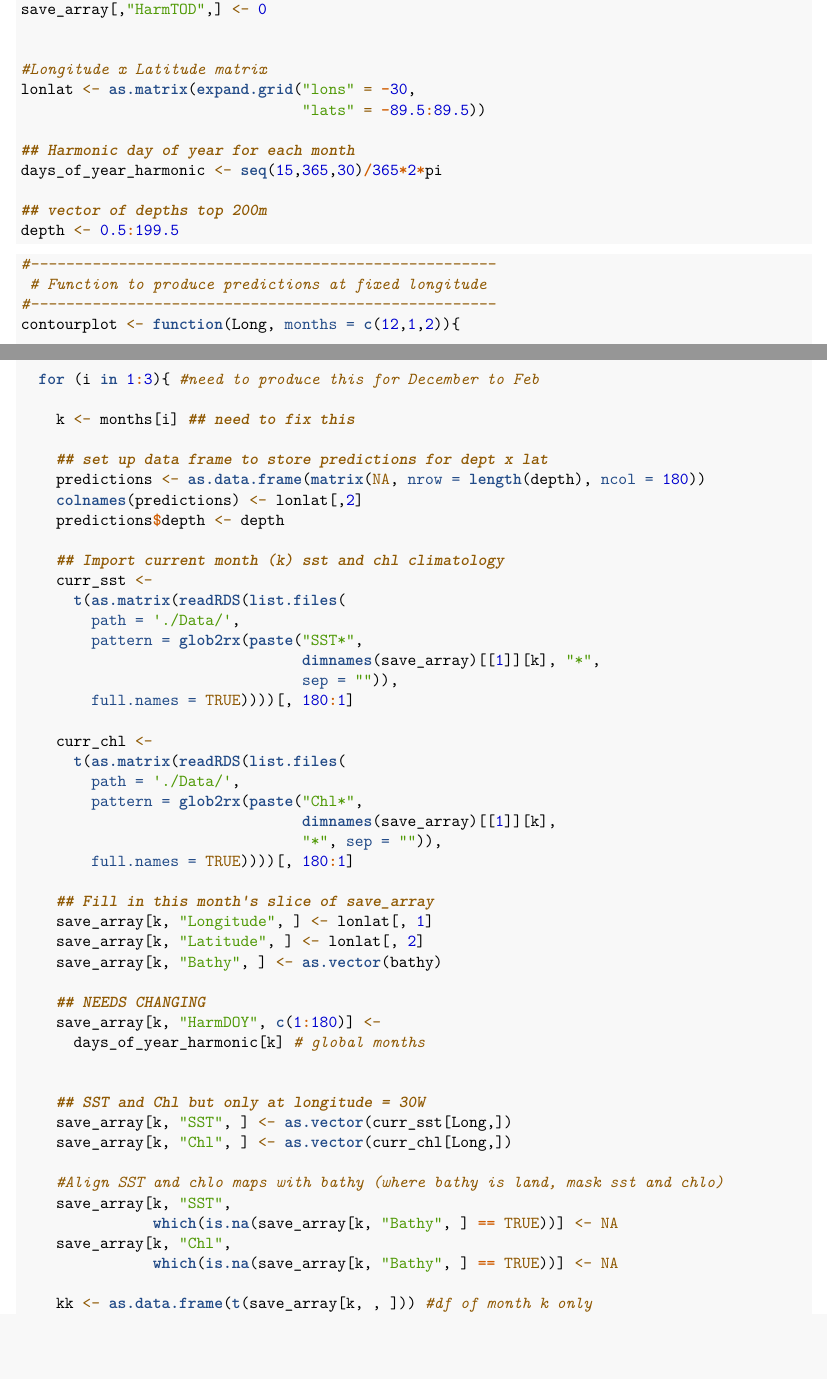
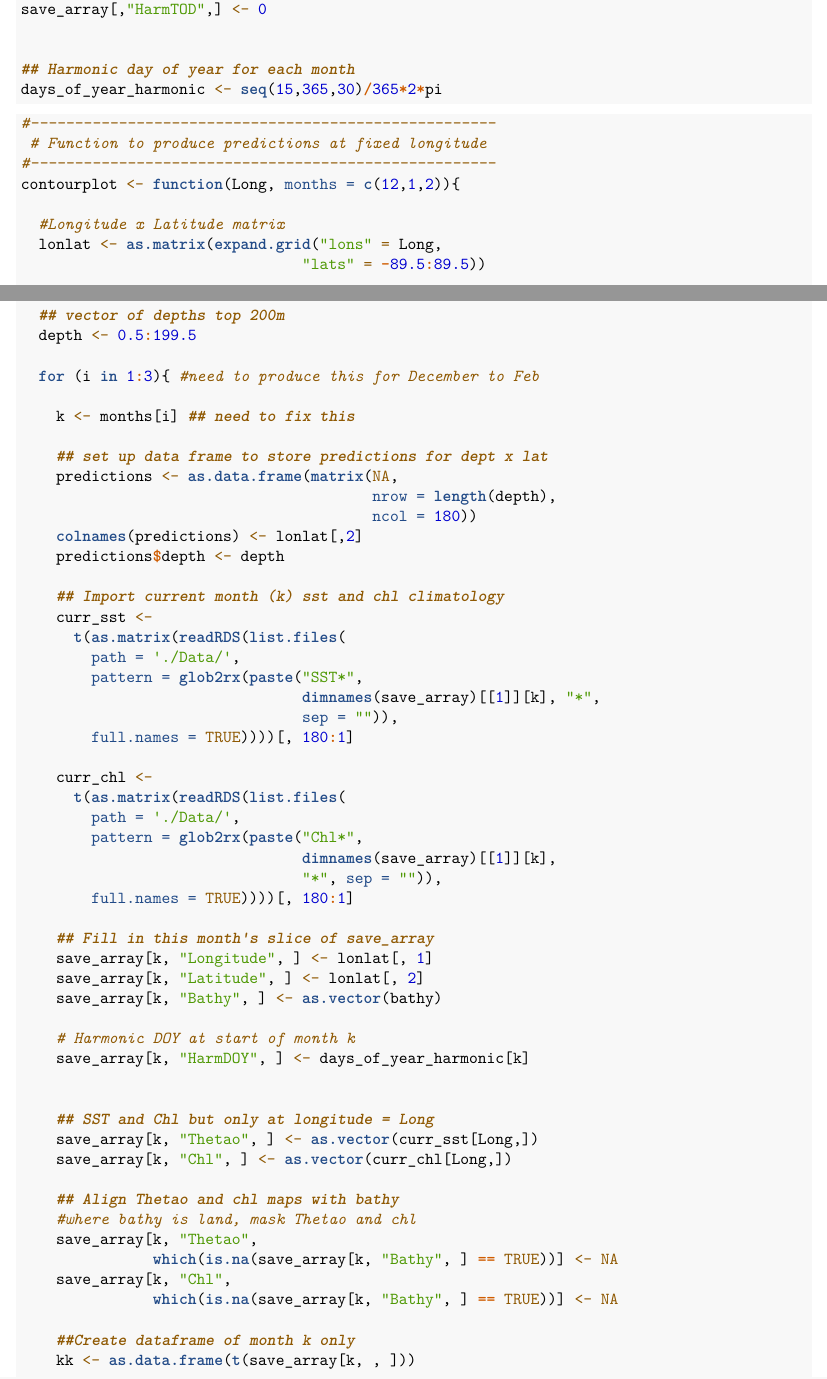
Before and after one commit to jazzymorrow/GlobalZooBio_GLMM, an R Markdown document (GlobalZBio_03_ContourPlot.Rmd): two parts of pages 2 and 3 of 5, joined at a grey line, cut so that both start at the same text, the shorter picture padded with empty space. Rendered offline with R 4.5, knitr and Pandoc, then LaTeX, with nearby package versions; some code elsewhere in the file could not run offline.

Commit message:
Updated depth x lat contour plots with new data/model.

````diff
--- a/GlobalZBio_03_ContourPlot.Rmd
+++ b/GlobalZBio_03_ContourPlot.Rmd
@@ -45,20 +45,15 @@
                                "Chl", "GLM_Mesozoo")
 
 ## Set mesh, start depth and time of day
-save_array[,"Mesh",] <- 25 # we might want this at 0/25??
+save_array[,"Mesh",] <- 25 # we might want this at 0??
 save_array[,"Depth",] <- 1
 save_array[,"HarmTOD",] <- 0
 
 
-#Longitude x Latitude matrix
-lonlat <- as.matrix(expand.grid("lons" = -30,
-                                "lats" = -89.5:89.5))
-
 ## Harmonic day of year for each month
 days_of_year_harmonic <- seq(15,365,30)/365*2*pi
 
-## vector of depths top 200m
-depth <- 0.5:199.5
+
 ```
 
 
@@ -68,8 +63,13 @@
 #-----------------------------------------------------
 contourplot <- function(Long, months = c(12,1,2)){
 
+  #Longitude x Latitude matrix
+  lonlat <- as.matrix(expand.grid("lons" = Long,
+                                "lats" = -89.5:89.5))
+
   ## convert long -180:180 to index 1:360
   Long <- Long + 181
+
   ## take bathymetry at longitude
   bathy <- bathy_matrix[Long,]
 
@@ -77,12 +77,17 @@
   glob_area <- t(as.matrix(raster::area(raster())))[Long,]
   pred_list <- list()
 
+  ## vector of depths top 200m
+  depth <- 0.5:199.5
+
   for (i in 1:3){ #need to produce this for December to Feb
 
     k <- months[i] ## need to fix this
 
     ## set up data frame to store predictions for dept x lat
-    predictions <- as.data.frame(matrix(NA, nrow = length(depth), ncol = 180))
+    predictions <- as.data.frame(matrix(NA,
+                                        nrow = length(depth),
+                                        ncol = 180))
     colnames(predictions) <- lonlat[,2]
     predictions$depth <- depth
 
@@ -108,22 +113,23 @@
     save_array[k, "Latitude", ] <- lonlat[, 2]
     save_array[k, "Bathy", ] <- as.vector(bathy)
 
-    ## NEEDS CHANGING
-    save_array[k, "HarmDOY", c(1:180)] <-
-      days_of_year_harmonic[k] # global months
+    # Harmonic DOY at start of month k
+    save_array[k, "HarmDOY", ] <- days_of_year_harmonic[k]
 
 
-    ## SST and Chl but only at longitude = 30W
-    save_array[k, "SST", ] <- as.vector(curr_sst[Long,])
+    ## SST and Chl but only at longitude = Long
+    save_array[k, "Thetao", ] <- as.vector(curr_sst[Long,])
     save_array[k, "Chl", ] <- as.vector(curr_chl[Long,])
 
-    #Align SST and chlo maps with bathy (where bathy is land, mask sst and chlo)
-    save_array[k, "SST",
+    ## Align Thetao and chl maps with bathy
+    #where bathy is land, mask Thetao and chl
+    save_array[k, "Thetao",
                which(is.na(save_array[k, "Bathy", ] == TRUE))] <- NA
     save_array[k, "Chl",
                which(is.na(save_array[k, "Bathy", ] == TRUE))] <- NA
 
-    kk <- as.data.frame(t(save_array[k, , ])) #df of month k only
+    ##Create dataframe of month k only
+    kk <- as.data.frame(t(save_array[k, , ]))
     kk$BiomassMethod <- as.factor("Carbon")
     kk$Gear <- as.factor("116")
     kk$DatasetID <- as.factor("100")
````
Also changed, not shown: GlobalZBio_01_Model.R (+1 -1 lines), Figures/NEWDepth_Lat_Contour.jpeg (added), GlobalZBio_03_ContourPlot.Rmd (15 more changed lines), 1 other file.
